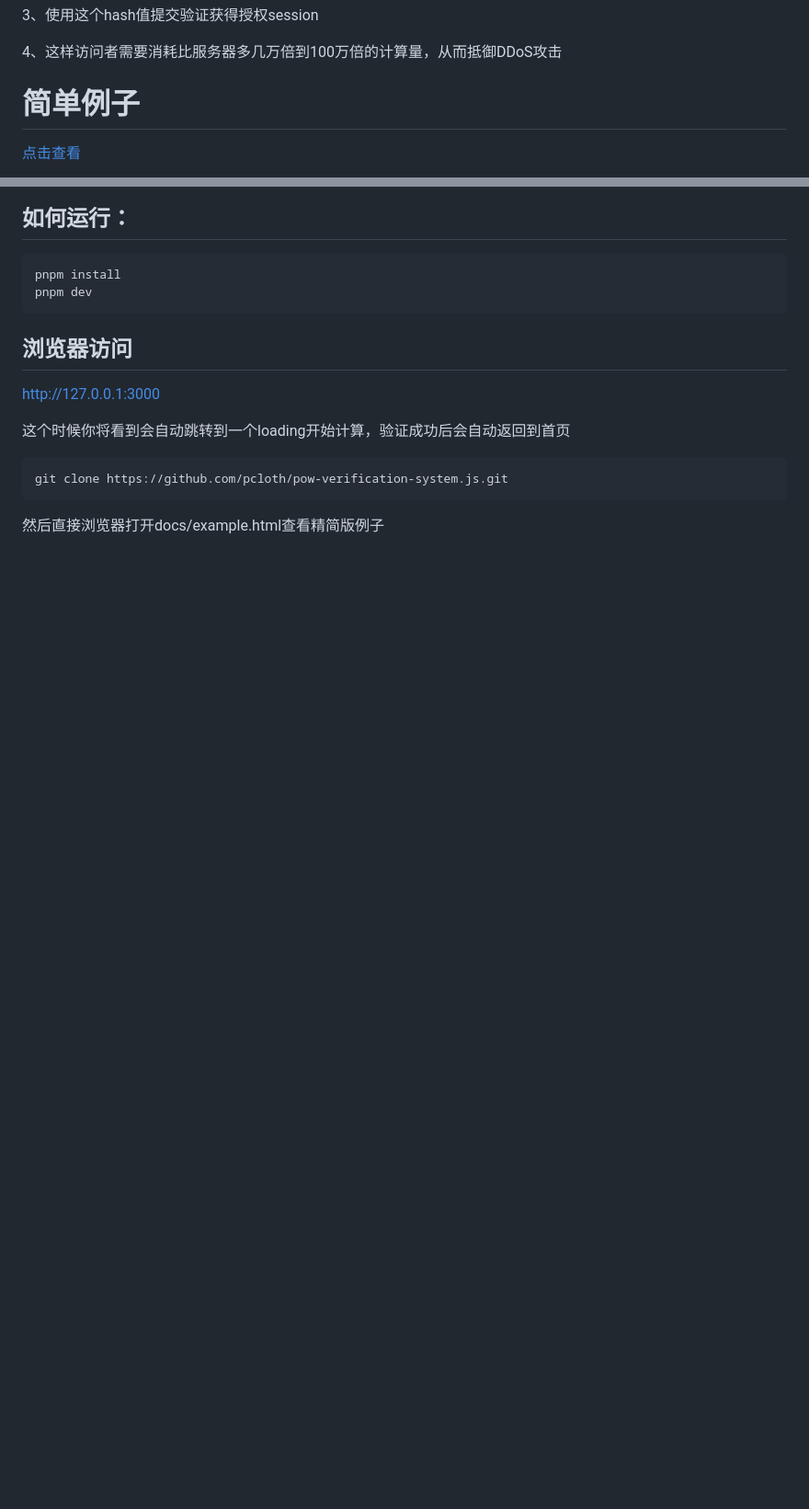
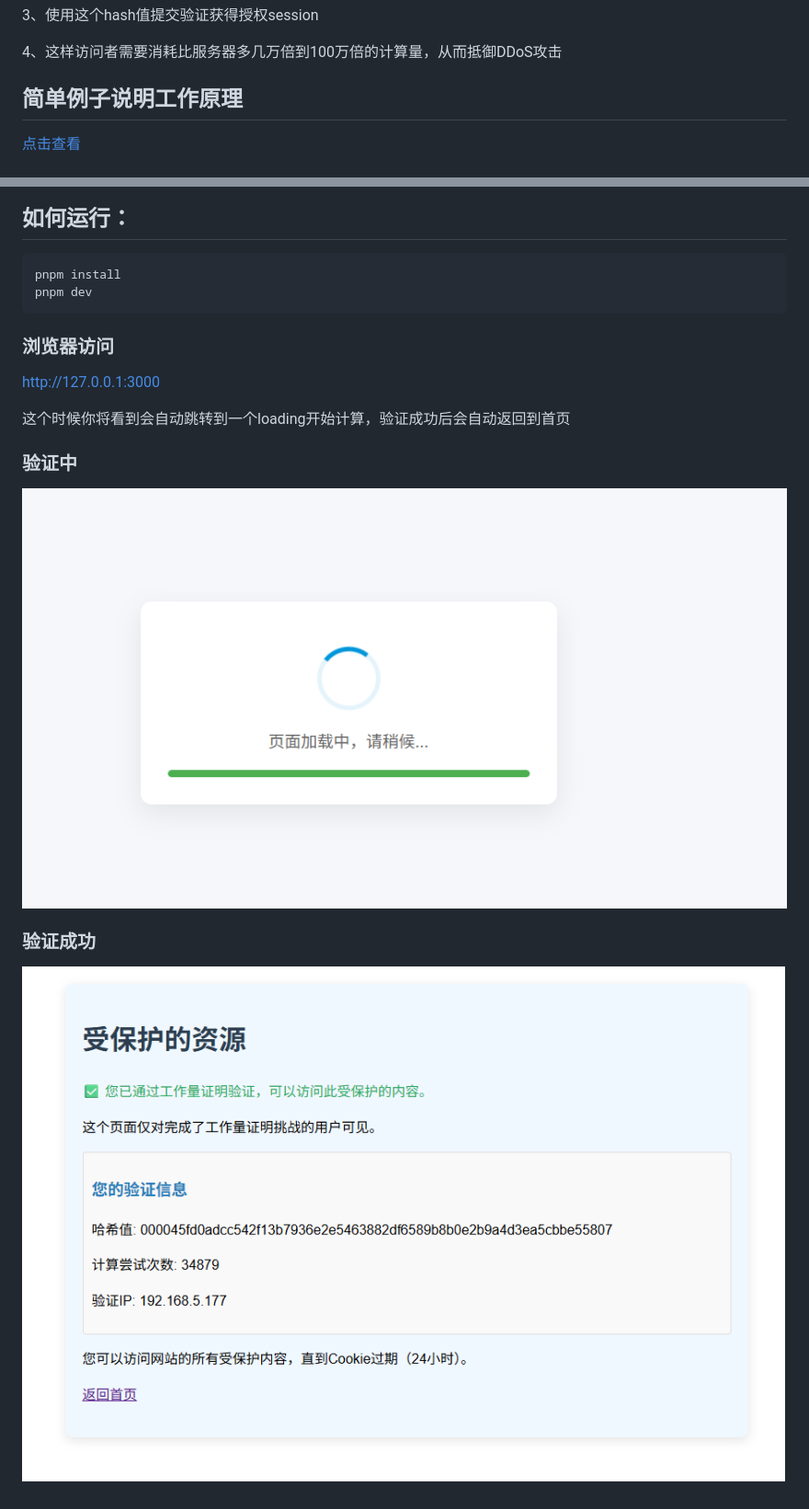
Before and after one commit to pcloth/pow-verification-system.js, a Markdown page: README.MD, 2 parts joined by grey strips. Shown: that part at 92% size. Drawn GitHub-style; pictures changed too: public/pass.png (added); blank space fills up the shorter version.

Commit message:
doc: 更新文档

````diff
--- a/README.MD
+++ b/README.MD
@@ -10,7 +10,7 @@
 
 4、这样访问者需要消耗比服务器多几万倍到100万倍的计算量，从而抵御DDoS攻击
 
-# 简单例子
+## 简单例子说明工作原理
 [点击查看](./docs/example.html)
 
 ![例子图片](./public/exp.png)
@@ -22,14 +22,13 @@ pnpm install
 pnpm dev
 ```
 
-## 浏览器访问
+### 浏览器访问
 http://127.0.0.1:3000
 
 这个时候你将看到会自动跳转到一个loading开始计算，验证成功后会自动返回到首页
 
+### 验证中
+![验证中](./public/loading.png)
 
-```
-git clone https://github.com/pcloth/pow-verification-system.js.git
-```
-
-然后直接浏览器打开docs/example.html查看精简版例子
+### 验证成功
+![验证成功](./public/pass.png)
````
